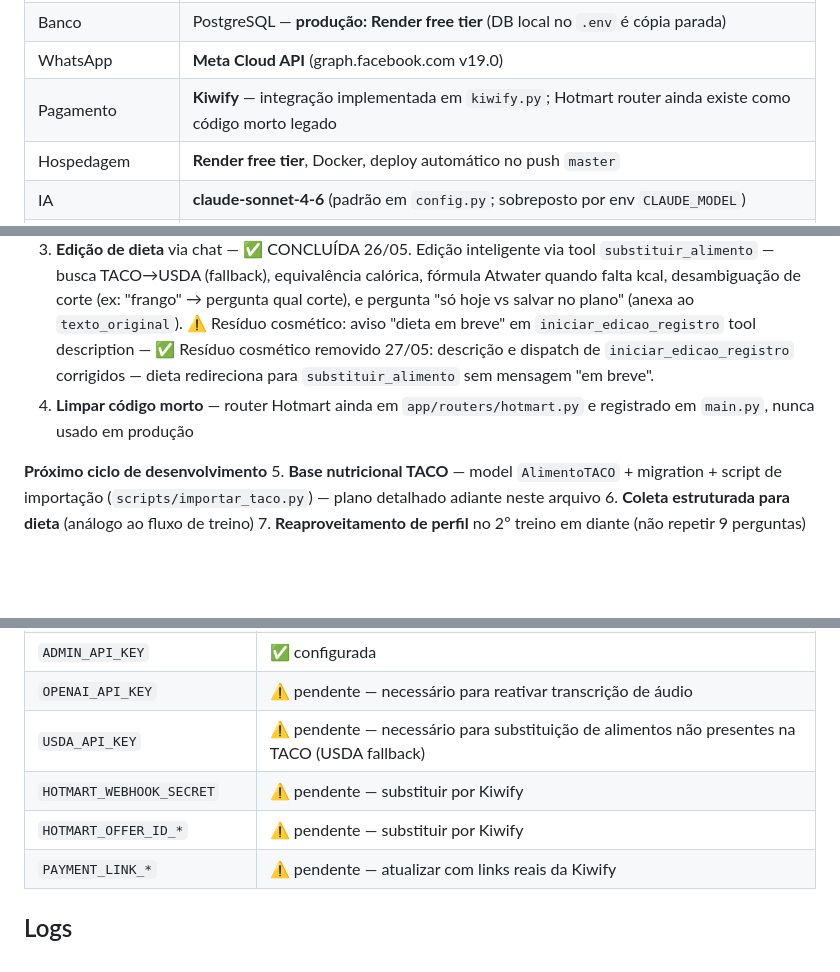
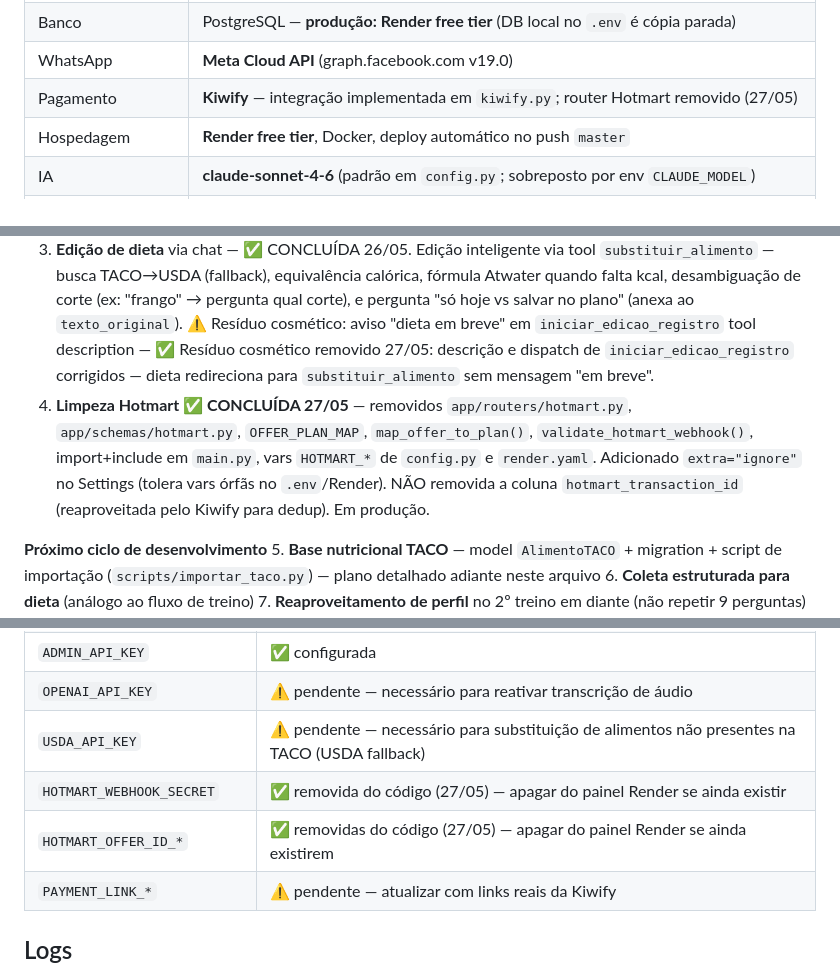
Before and after one commit to Igorhanate/EvolutionFitIA, a Markdown page: CLAUDE.md, 3 parts joined by grey strips. GitHub-like rendering; blank space fills up the shorter version.

Commit message:
docs: limpeza Hotmart concluida (codigo morto removido + extra=ignore)

```diff
--- a/CLAUDE.md
+++ b/CLAUDE.md
@@ -23,7 +23,7 @@ SaaS de fitness via WhatsApp com IA. O usuário envia mensagens para o número *
 | ORM / Migrations | SQLAlchemy 2.0.36 + Alembic 1.14.0 (HEAD = migration 012) |
 | Banco | PostgreSQL — **produção: Render free tier** (DB local no `.env` é cópia parada) |
 | WhatsApp | **Meta Cloud API** (graph.facebook.com v19.0) |
-| Pagamento | **Kiwify** — integração implementada em `kiwify.py`; Hotmart router ainda existe como código morto legado |
+| Pagamento | **Kiwify** — integração implementada em `kiwify.py`; router Hotmart removido (27/05) |
 | Hospedagem | **Render free tier**, Docker, deploy automático no push `master` |
 | IA | **claude-sonnet-4-6** (padrão em `config.py`; sobreposto por env `CLAUDE_MODEL`) |
 | SDK Anthropic | 0.40.0, com prompt caching ephemeral (TTL 5 min) |
@@ -96,7 +96,7 @@ Estrutura: `main.py` + `app/` (routers, services, models, schemas, middleware) +
 1. **Kiwify** — configurar produto na plataforma, obter tokens de webhook e preencher `KIWIFY_WEBHOOK_TOKEN_ANUAL/TRIMESTRAL` + `PAYMENT_LINK_*` no Render
 2. **OpenAI API Key** — necessário para reativar transcrição de áudio (Whisper)
 3. **Edição de dieta** via chat — ✅ CONCLUÍDA 26/05. Edição inteligente via tool `substituir_alimento` — busca TACO→USDA (fallback), equivalência calórica, fórmula Atwater quando falta kcal, desambiguação de corte (ex: "frango" → pergunta qual corte), e pergunta "só hoje vs salvar no plano" (anexa ao `texto_original`). ⚠️ Resíduo cosmético: aviso "dieta em breve" em `iniciar_edicao_registro` tool description — ✅ Resíduo cosmético removido 27/05: descrição e dispatch de `iniciar_edicao_registro` corrigidos — dieta redireciona para `substituir_alimento` sem mensagem "em breve".
-4. **Limpar código morto** — router Hotmart ainda em `app/routers/hotmart.py` e registrado em `main.py`, nunca usado em produção
+4. **Limpeza Hotmart ✅ CONCLUÍDA 27/05** — removidos `app/routers/hotmart.py`, `app/schemas/hotmart.py`, `OFFER_PLAN_MAP`, `map_offer_to_plan()`, `validate_hotmart_webhook()`, import+include em `main.py`, vars `HOTMART_*` de `config.py` e `render.yaml`. Adicionado `extra="ignore"` no Settings (tolera vars órfãs no `.env`/Render). NÃO removida a coluna `hotmart_transaction_id` (reaproveitada pelo Kiwify para dedup). Em produção.
 
 **Próximo ciclo de desenvolvimento**
 5. **Base nutricional TACO** — model `AlimentoTACO` + migration + script de importação (`scripts/importar_taco.py`) — plano detalhado adiante neste arquivo
@@ -462,8 +462,8 @@ APScheduler (`AsyncIOScheduler`, timezone `America/Sao_Paulo`) integrado ao life
 | `ADMIN_API_KEY` | ✅ configurada |
 | `OPENAI_API_KEY` | ⚠️ pendente — necessário para reativar transcrição de áudio |
 | `USDA_API_KEY` | ⚠️ pendente — necessário para substituição de alimentos não presentes na TACO (USDA fallback) |
-| `HOTMART_WEBHOOK_SECRET` | ⚠️ pendente — substituir por Kiwify |
-| `HOTMART_OFFER_ID_*` | ⚠️ pendente — substituir por Kiwify |
+| `HOTMART_WEBHOOK_SECRET` | ✅ removida do código (27/05) — apagar do painel Render se ainda existir |
+| `HOTMART_OFFER_ID_*` | ✅ removidas do código (27/05) — apagar do painel Render se ainda existirem |
 | `PAYMENT_LINK_*` | ⚠️ pendente — atualizar com links reais da Kiwify |
 
 ## Logs
```
Also changed, not shown: other parts of CLAUDE.md (+1 -1 lines).
